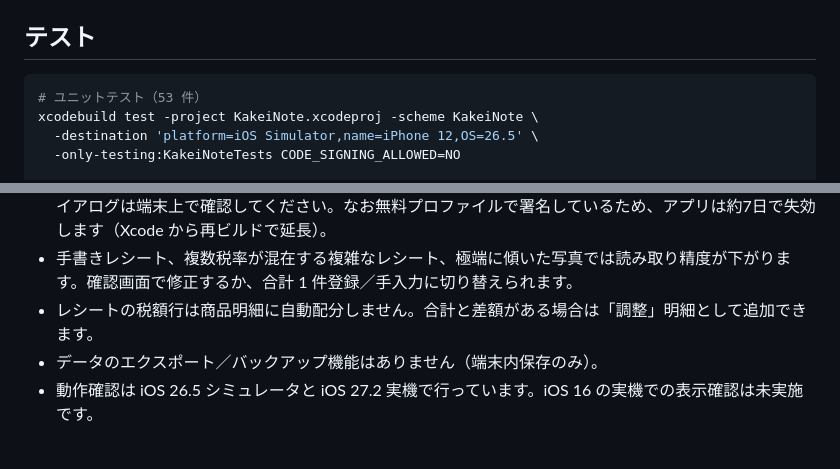
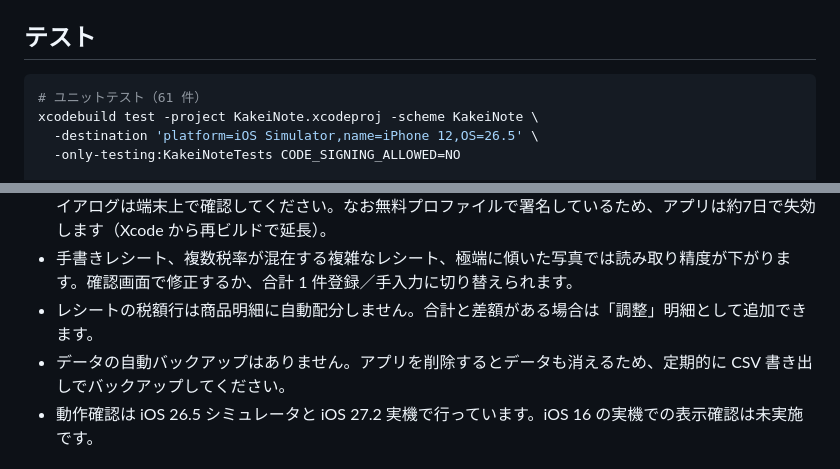
Before and after one commit to hiroyuki12/Kakeibo, a Markdown page: README.md, 2 parts joined by grey strips. GitHub-like rendering.

````diff
--- a/README.md
+++ b/README.md
@@ -97,7 +104,7 @@ xcrun devicectl device process launch --device <UDID> com.hiroyuki.KakeiNote
 ## テスト
 
 ```bash
-# ユニットテスト（53 件）
+# ユニットテスト（61 件）
 xcodebuild test -project KakeiNote.xcodeproj -scheme KakeiNote \
   -destination 'platform=iOS Simulator,name=iPhone 12,OS=26.5' \
   -only-testing:KakeiNoteTests CODE_SIGNING_ALLOWED=NO
@@ -159,7 +167,7 @@ KakeiNote/
 - 実機（iPhone 12 / iOS 27.2）でのビルド・インストール・起動は確認済みです。カメラ撮影と初回許諾ダイアログは端末上で確認してください。なお無料プロファイルで署名しているため、アプリは約7日で失効します（Xcode から再ビルドで延長）。
 - 手書きレシート、複数税率が混在する複雑なレシート、極端に傾いた写真では読み取り精度が下がります。確認画面で修正するか、合計 1 件登録／手入力に切り替えられます。
 - レシートの税額行は商品明細に自動配分しません。合計と差額がある場合は「調整」明細として追加できます。
-- データのエクスポート／バックアップ機能はありません（端末内保存のみ）。
+- データの自動バックアップはありません。アプリを削除するとデータも消えるため、定期的に CSV 書き出しでバックアップしてください。
 - 動作確認は iOS 26.5 シミュレータと iOS 27.2 実機で行っています。iOS 16 の実機での表示確認は未実施です。
 
 ## 開発レポート
````
Also changed, not shown: other parts of README.md (+9 -1 lines), NIGHT_SHIFT_REPORT.md (+42 -2 lines), Screenshots/01-entry.png, Screenshots/02-calendar.png, Screenshots/03-calendar-day.png, Screenshots/04-editor.png, Screenshots/05-receipt-review.png, 6 other files.
